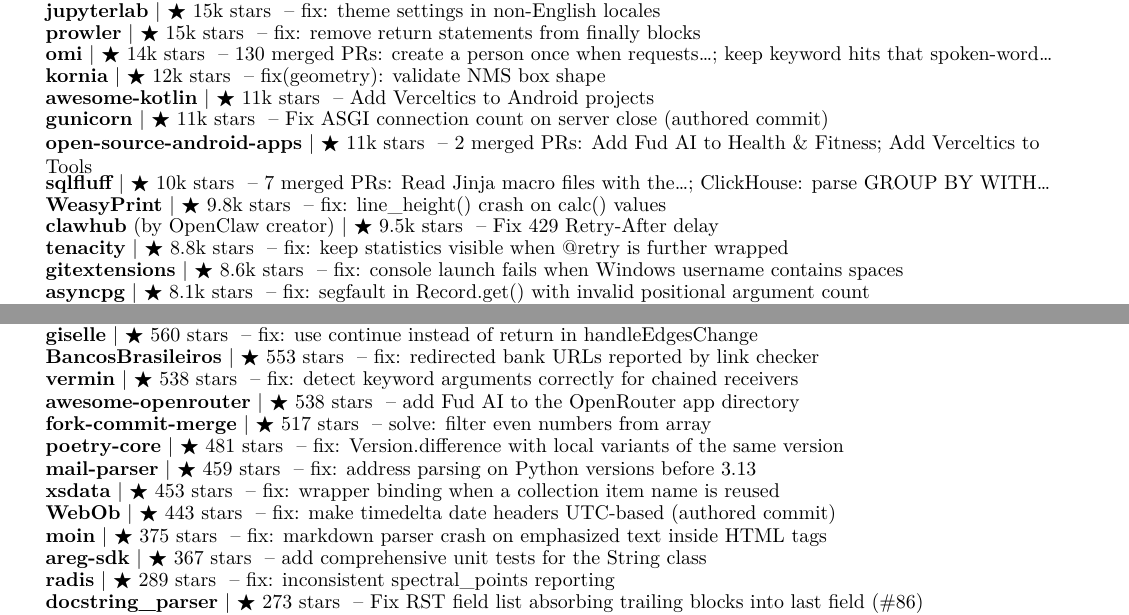
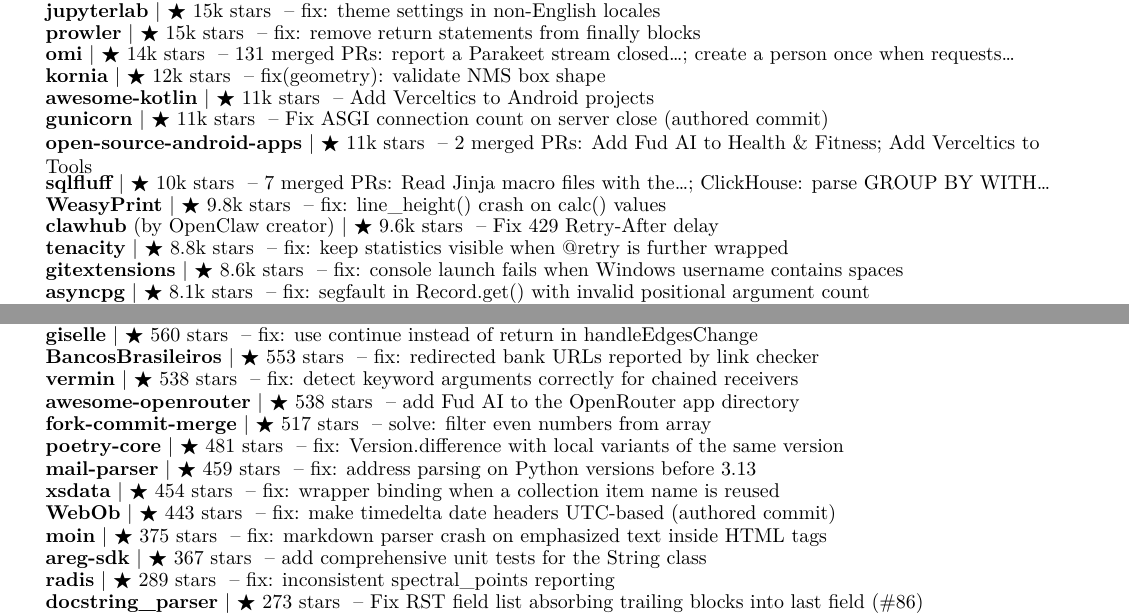
Before and after one commit to apoorvdarshan/apoorvdarshan, a LaTeX CV (resume/Apoorv_Darshan_Resume.tex): two parts of pages 3 and 4 of 5, joined at a grey line, cut so that both start at the same text. The pictures show the PDF file resume/Apoorv_Darshan_Resume.pdf that the author committed with the source.

Commit message:
Refresh profile, website, resume and download history
Co-authored-by: github-actions[bot] <41898282+github-actions[bot]@users.noreply.github.com>

```diff
--- a/resume/Apoorv_Darshan_Resume.tex
+++ b/resume/Apoorv_Darshan_Resume.tex
@@ -327,13 +327,13 @@
       \resumeProjectHeading{\textbf{\href{https://github.com/jupyterlab/jupyterlab/pull/18530}{jupyterlab}} $|$ {\small $\bigstar$ 15k stars} \textnormal{ -- fix: theme settings in non-English locales}}{}
       \resumeProjectHeading{\textbf{\href{https://github.com/prowler-cloud/prowler/pull/10102}{prowler}} $|$ {\small $\bigstar$ 15k stars} \textnormal{ -- fix: remove return statements from finally blocks}}{}
-      \resumeProjectHeading{\textbf{\href{https://github.com/BasedHardware/omi/pulls?q=is\%3Apr\%20is\%3Amerged\%20author\%3Aapoorvdarshan}{omi}} $|$ {\small $\bigstar$ 14k stars} \textnormal{ -- 130 merged PRs: create a person once when requests…; keep keyword hits that spoken-word…}}{}
+      \resumeProjectHeading{\textbf{\href{https://github.com/BasedHardware/omi/pulls?q=is\%3Apr\%20is\%3Amerged\%20author\%3Aapoorvdarshan}{omi}} $|$ {\small $\bigstar$ 14k stars} \textnormal{ -- 131 merged PRs: report a Parakeet stream closed…; create a person once when requests…}}{}
       \resumeProjectHeading{\textbf{\href{https://github.com/kornia/kornia/pull/4121}{kornia}} $|$ {\small $\bigstar$ 12k stars} \textnormal{ -- fix(geometry): validate NMS box shape}}{}
       \resumeProjectHeading{\textbf{\href{https://github.com/Heapy/awesome-kotlin/pull/1207}{awesome-kotlin}} $|$ {\small $\bigstar$ 11k stars} \textnormal{ -- Add Verceltics to Android projects}}{}
       \resumeProjectHeading{\textbf{\href{https://github.com/benoitc/gunicorn/pull/3686}{gunicorn}} $|$ {\small $\bigstar$ 11k stars} \textnormal{ -- Fix ASGI connection count on server close (authored commit)}}{}
       \resumeProjectHeading{\textbf{\href{https://github.com/pcqpcq/open-source-android-apps/pulls?q=is\%3Apr\%20is\%3Amerged\%20author\%3Aapoorvdarshan}{open-source-android-apps}} $|$ {\small $\bigstar$ 11k stars} \textnormal{ -- 2 merged PRs: Add Fud AI to Health \& Fitness; Add Verceltics to Tools}}{}
       \resumeProjectHeading{\textbf{\href{https://github.com/sqlfluff/sqlfluff/pulls?q=is\%3Apr\%20is\%3Amerged\%20author\%3Aapoorvdarshan}{sqlfluff}} $|$ {\small $\bigstar$ 10k stars} \textnormal{ -- 7 merged PRs: Read Jinja macro files with the…; ClickHouse: parse GROUP BY WITH…}}{}
       \resumeProjectHeading{\textbf{\href{https://github.com/Kozea/WeasyPrint/pull/2831}{WeasyPrint}} $|$ {\small $\bigstar$ 9.8k stars} \textnormal{ -- fix: line\_height() crash on calc() values}}{}
-      \resumeProjectHeading{\textbf{\href{https://github.com/openclaw/clawhub/pull/421}{clawhub}} \textnormal{(by OpenClaw creator)} $|$ {\small $\bigstar$ 9.5k stars} \textnormal{ -- Fix 429 Retry-After delay}}{}
+      \resumeProjectHeading{\textbf{\href{https://github.com/openclaw/clawhub/pull/421}{clawhub}} \textnormal{(by OpenClaw creator)} $|$ {\small $\bigstar$ 9.6k stars} \textnormal{ -- Fix 429 Retry-After delay}}{}
       \resumeProjectHeading{\textbf{\href{https://github.com/jd/tenacity/pull/653}{tenacity}} $|$ {\small $\bigstar$ 8.8k stars} \textnormal{ -- fix: keep statistics visible when @retry is further wrapped}}{}
       \resumeProjectHeading{\textbf{\href{https://github.com/gitextensions/gitextensions/pull/12841}{gitextensions}} $|$ {\small $\bigstar$ 8.6k stars} \textnormal{ -- fix: console launch fails when Windows username contains spaces}}{}
       \resumeProjectHeading{\textbf{\href{https://github.com/MagicStack/asyncpg/pull/1333}{asyncpg}} $|$ {\small $\bigstar$ 8.1k stars} \textnormal{ -- fix: segfault in Record.get() with invalid positional argument count}}{}
@@ -397,7 +397,7 @@
       \resumeProjectHeading{\textbf{\href{https://github.com/fork-commit-merge/fork-commit-merge/pull/6370}{fork-commit-merge}} $|$ {\small $\bigstar$ 517 stars} \textnormal{ -- solve: filter even numbers from array}}{}
       \resumeProjectHeading{\textbf{\href{https://github.com/python-poetry/poetry-core/pull/953}{poetry-core}} $|$ {\small $\bigstar$ 481 stars} \textnormal{ -- fix: Version.difference with local variants of the same version}}{}
       \resumeProjectHeading{\textbf{\href{https://github.com/SpamScope/mail-parser/pull/161}{mail-parser}} $|$ {\small $\bigstar$ 459 stars} \textnormal{ -- fix: address parsing on Python versions before 3.13}}{}
-      \resumeProjectHeading{\textbf{\href{https://github.com/tefra/xsdata/pull/1224}{xsdata}} $|$ {\small $\bigstar$ 453 stars} \textnormal{ -- fix: wrapper binding when a collection item name is reused}}{}
+      \resumeProjectHeading{\textbf{\href{https://github.com/tefra/xsdata/pull/1224}{xsdata}} $|$ {\small $\bigstar$ 454 stars} \textnormal{ -- fix: wrapper binding when a collection item name is reused}}{}
       \resumeProjectHeading{\textbf{\href{https://github.com/Pylons/webob/pull/496}{WebOb}} $|$ {\small $\bigstar$ 443 stars} \textnormal{ -- fix: make timedelta date headers UTC-based (authored commit)}}{}
       \resumeProjectHeading{\textbf{\href{https://github.com/moinwiki/moin/pull/2166}{moin}} $|$ {\small $\bigstar$ 375 stars} \textnormal{ -- fix: markdown parser crash on emphasized text inside HTML tags}}{}
       \resumeProjectHeading{\textbf{\href{https://github.com/aregtech/areg-sdk/pull/675}{areg-sdk}} $|$ {\small $\bigstar$ 367 stars} \textnormal{ -- add comprehensive unit tests for the String class}}{}
```
Also changed, not shown: README.md, resume/Apoorv_Darshan_Resume.pdf, resume/Apoorv_Darshan_Resume.tex (2 more changed lines), 4 other files.
